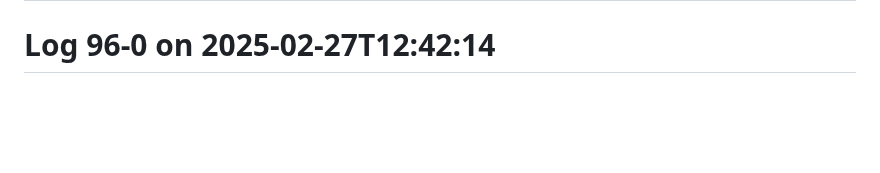
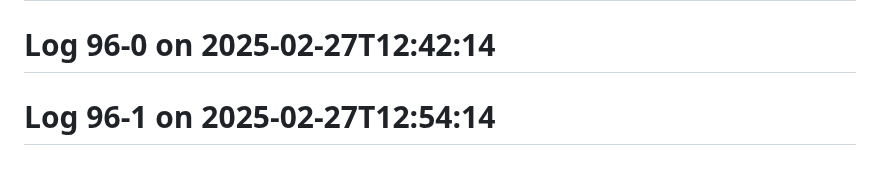
Before and after one commit to Aspect661/social-distancing, a Markdown page: README.md, the part around the change. Drawn GitHub-style; blank space fills up the shorter version.

Commit message:
update log 96-1 — 2025-02-27T12:54:14

```diff
--- a/README.md
+++ b/README.md
@@ -216,3 +216,4 @@
 # Log 95-0 on 2025-02-28T12:05:14
 # Log 95-1 on 2025-02-28T12:50:14
 # Log 96-0 on 2025-02-27T12:42:14
+# Log 96-1 on 2025-02-27T12:54:14
```
